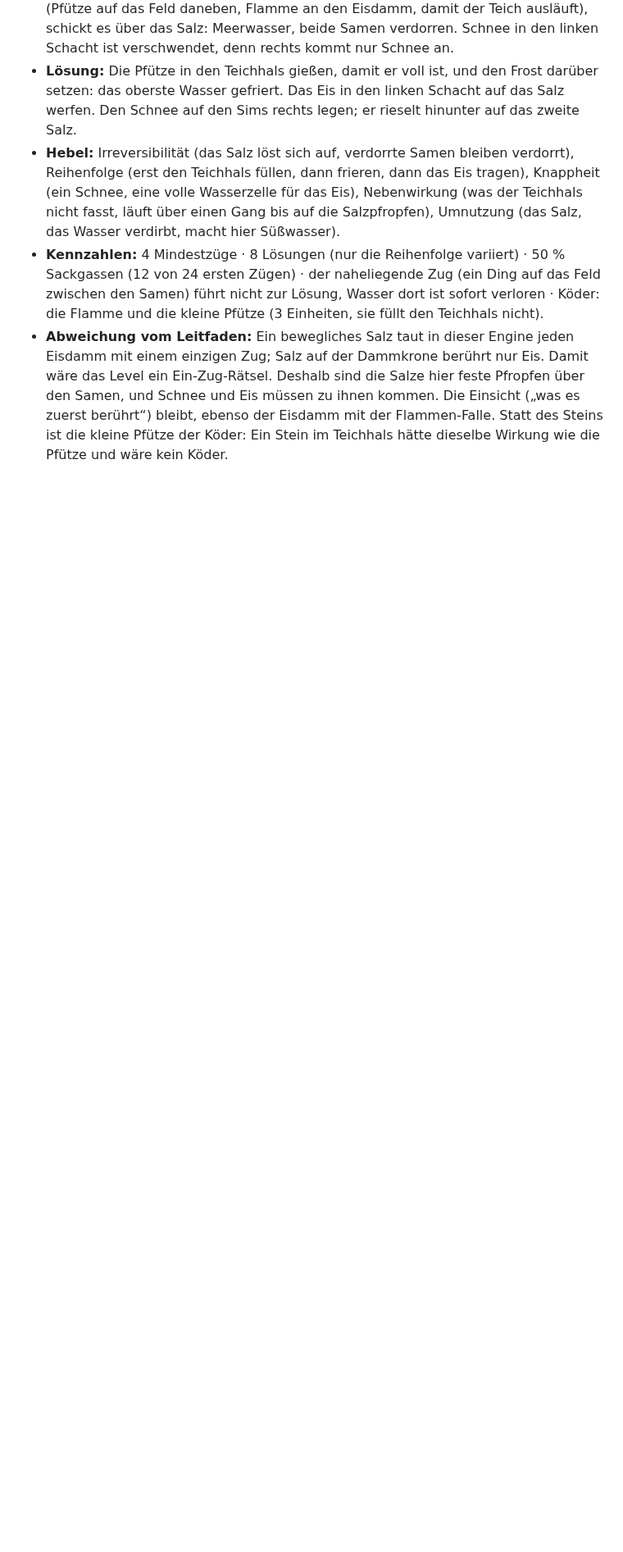
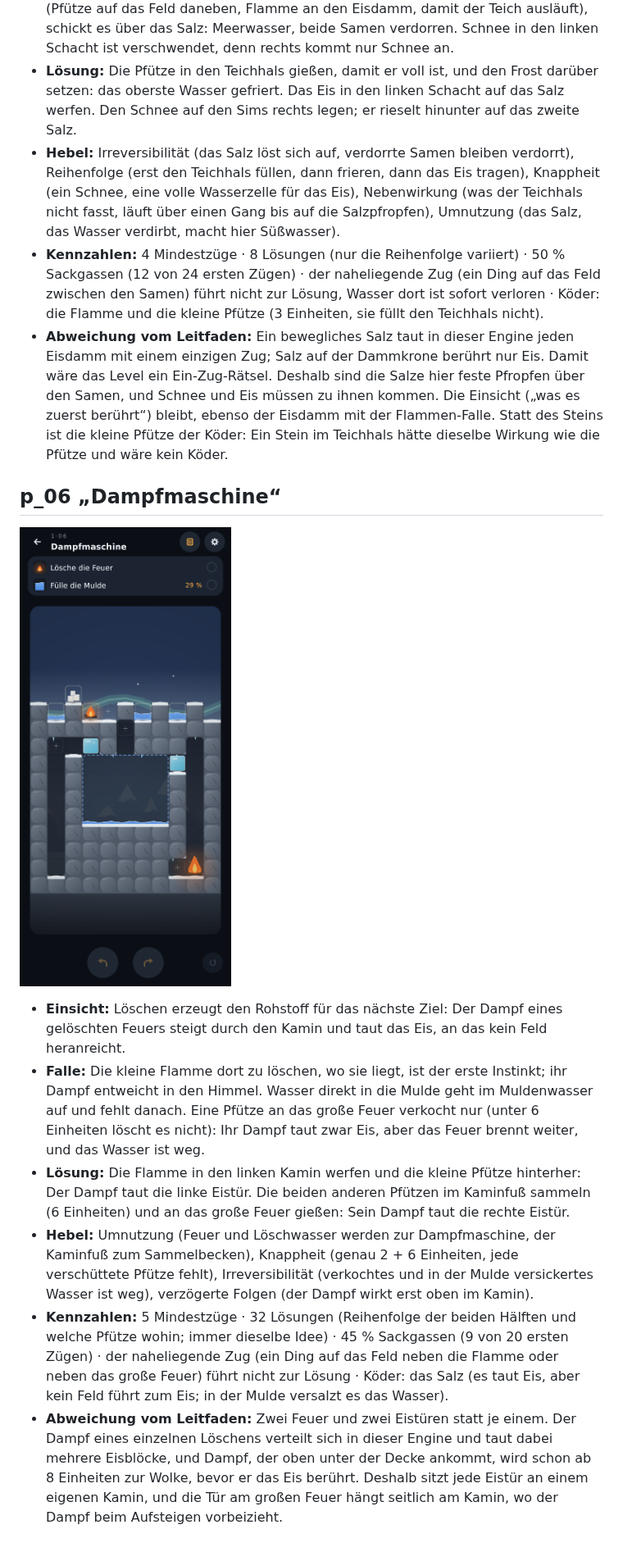
Before and after one commit to shootcat/ReAct, a Markdown page: docs/LEVELDESIGN.md, the part around the change. Shown at 82% size. Drawn GitHub-style; pictures changed too: docs/screenshots/pruefung/p_06.png (added); blank space fills up the shorter version.

Commit message:
p_06 „Dampfmaschine“: Löschen liefert den Dampf für das Eis
Eine kleine Flamme muss in den Kamin getragen und dort gelöscht werden,
das große Feuer braucht sechs gesammelte Einheiten. Der Dampf beider
Feuer taut je eine Eistür über der Mulde. 5 Mindestzüge, 32 Lösungen,
45 % Sackgassen, Köder: Salz.

Co-Authored-By: Claude Opus 5.5 <noreply@anthropic.com>
Claude-Session: https://claude.ai/code/session_01MRmT9TvZiPJ94hM23UNdsr

```diff
--- a/docs/LEVELDESIGN.md
+++ b/docs/LEVELDESIGN.md
@@ -54,3 +54,14 @@ Zehn Level nach dem Leitfaden: jedes hat genau eine Einsicht, eine Falle für de
 - **Hebel:** Irreversibilität (das Salz löst sich auf, verdorrte Samen bleiben verdorrt), Reihenfolge (erst den Teichhals füllen, dann frieren, dann das Eis tragen), Knappheit (ein Schnee, eine volle Wasserzelle für das Eis), Nebenwirkung (was der Teichhals nicht fasst, läuft über einen Gang bis auf die Salzpfropfen), Umnutzung (das Salz, das Wasser verdirbt, macht hier Süßwasser).
 - **Kennzahlen:** 4 Mindestzüge · 8 Lösungen (nur die Reihenfolge variiert) · 50 % Sackgassen (12 von 24 ersten Zügen) · der naheliegende Zug (ein Ding auf das Feld zwischen den Samen) führt nicht zur Lösung, Wasser dort ist sofort verloren · Köder: die Flamme und die kleine Pfütze (3 Einheiten, sie füllt den Teichhals nicht).
 - **Abweichung vom Leitfaden:** Ein bewegliches Salz taut in dieser Engine jeden Eisdamm mit einem einzigen Zug; Salz auf der Dammkrone berührt nur Eis. Damit wäre das Level ein Ein-Zug-Rätsel. Deshalb sind die Salze hier feste Pfropfen über den Samen, und Schnee und Eis müssen zu ihnen kommen. Die Einsicht („was es zuerst berührt“) bleibt, ebenso der Eisdamm mit der Flammen-Falle. Statt des Steins ist die kleine Pfütze der Köder: Ein Stein im Teichhals hätte dieselbe Wirkung wie die Pfütze und wäre kein Köder.
+
+## p_06 „Dampfmaschine“
+
+![Start](screenshots/pruefung/p_06.png)
+
+- **Einsicht:** Löschen erzeugt den Rohstoff für das nächste Ziel: Der Dampf eines gelöschten Feuers steigt durch den Kamin und taut das Eis, an das kein Feld heranreicht.
+- **Falle:** Die kleine Flamme dort zu löschen, wo sie liegt, ist der erste Instinkt; ihr Dampf entweicht in den Himmel. Wasser direkt in die Mulde geht im Muldenwasser auf und fehlt danach. Eine Pfütze an das große Feuer verkocht nur (unter 6 Einheiten löscht es nicht): Ihr Dampf taut zwar Eis, aber das Feuer brennt weiter, und das Wasser ist weg.
+- **Lösung:** Die Flamme in den linken Kamin werfen und die kleine Pfütze hinterher: Der Dampf taut die linke Eistür. Die beiden anderen Pfützen im Kaminfuß sammeln (6 Einheiten) und an das große Feuer gießen: Sein Dampf taut die rechte Eistür.
+- **Hebel:** Umnutzung (Feuer und Löschwasser werden zur Dampfmaschine, der Kaminfuß zum Sammelbecken), Knappheit (genau 2 + 6 Einheiten, jede verschüttete Pfütze fehlt), Irreversibilität (verkochtes und in der Mulde versickertes Wasser ist weg), verzögerte Folgen (der Dampf wirkt erst oben im Kamin).
+- **Kennzahlen:** 5 Mindestzüge · 32 Lösungen (Reihenfolge der beiden Hälften und welche Pfütze wohin; immer dieselbe Idee) · 45 % Sackgassen (9 von 20 ersten Zügen) · der naheliegende Zug (ein Ding auf das Feld neben die Flamme oder neben das große Feuer) führt nicht zur Lösung · Köder: das Salz (es taut Eis, aber kein Feld führt zum Eis; in der Mulde versalzt es das Wasser).
+- **Abweichung vom Leitfaden:** Zwei Feuer und zwei Eistüren statt je einem. Der Dampf eines einzelnen Löschens verteilt sich in dieser Engine und taut dabei mehrere Eisblöcke, und Dampf, der oben unter der Decke ankommt, wird schon ab 8 Einheiten zur Wolke, bevor er das Eis berührt. Deshalb sitzt jede Eistür an einem eigenen Kamin, und die Tür am großen Feuer hängt seitlich am Kamin, wo der Dampf beim Aufsteigen vorbeizieht.
```
Also changed, not shown: 3 other files.
